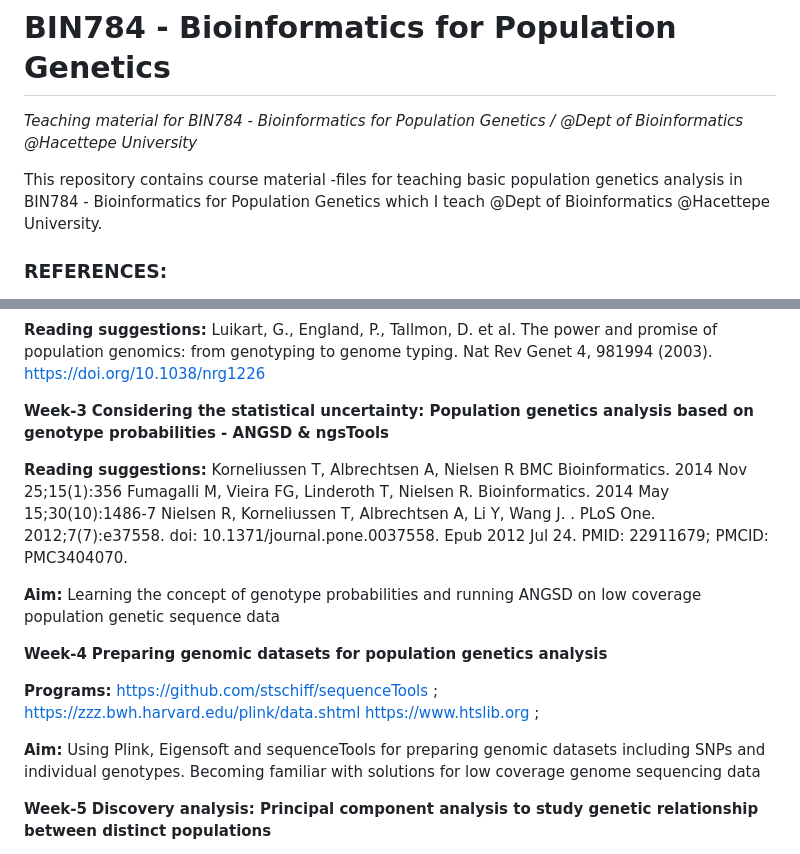
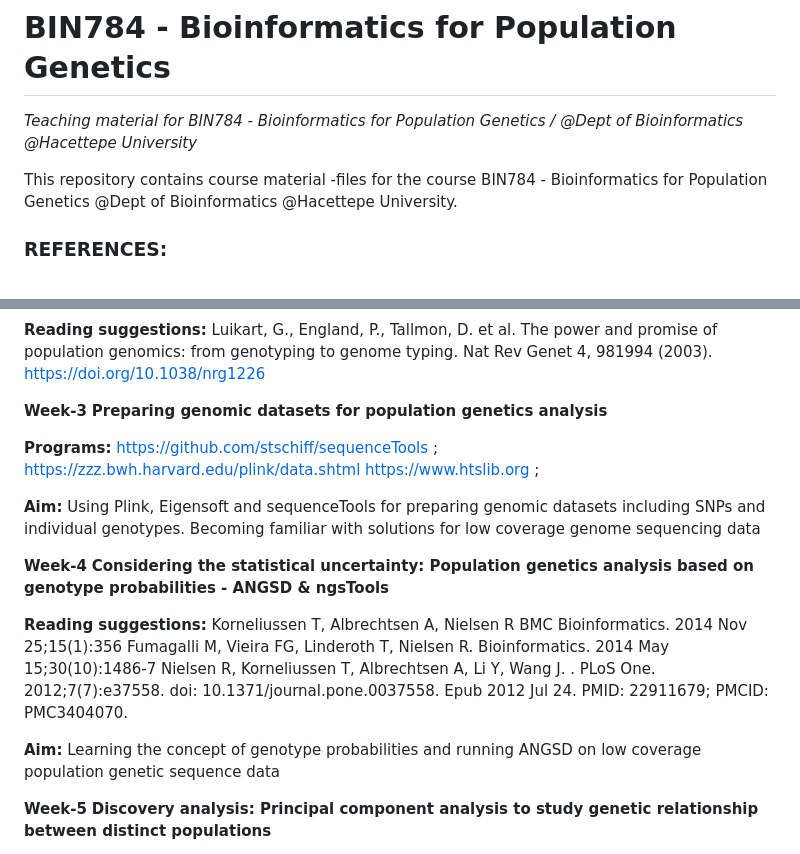
Before and after one commit to gulki/BIN784, a Markdown page: README.md, 2 parts joined by grey strips. Drawn GitHub-style.

```diff
--- a/README.md
+++ b/README.md
@@ -4,8 +4,8 @@
 
 *Teaching material for BIN784 - Bioinformatics for Population Genetics /  @Dept of Bioinformatics @Hacettepe University*
 
-This repository contains course material -files for teaching basic population genetics analysis in BIN784 -
-Bioinformatics for Population Genetics which I teach @Dept of Bioinformatics @Hacettepe University.
+This repository contains course material -files for the course  BIN784 -
+Bioinformatics for Population Genetics @Dept of Bioinformatics @Hacettepe University.
 
 ### **REFERENCES:**
 
@@ -32,17 +32,19 @@ Mark Jobling, Edward Hollox, Matthew Hurles, Toomas Kivisild, Chris Tyler-Smith,
 
 **Reading suggestions:** Luikart, G., England, P., Tallmon, D. et al. The power and promise of population genomics: from genotyping to genome typing. Nat Rev Genet 4, 981994 (2003). https://doi.org/10.1038/nrg1226
 
-**Week-3** **Considering the statistical uncertainty: Population genetics analysis based on genotype probabilities - ANGSD & ngsTools**
+**Week-3** **Preparing genomic datasets for population genetics analysis**
+
+**Programs:** https://github.com/stschiff/sequenceTools ; https://zzz.bwh.harvard.edu/plink/data.shtml https://www.htslib.org ;
+
+**Aim:** Using Plink, Eigensoft and sequenceTools for preparing genomic datasets including SNPs and individual genotypes. Becoming familiar with solutions for low coverage genome sequencing data
+
+
+**Week-4** **Considering the statistical uncertainty: Population genetics analysis based on genotype probabilities - ANGSD & ngsTools**
 
 **Reading suggestions:** Korneliussen T, Albrechtsen A, Nielsen R BMC Bioinformatics. 2014 Nov 25;15(1):356 Fumagalli M, Vieira FG, Linderoth T, Nielsen R. Bioinformatics. 2014 May 15;30(10):1486-7 Nielsen R, Korneliussen T, Albrechtsen A, Li Y, Wang J. . PLoS One. 2012;7(7):e37558. doi: 10.1371/journal.pone.0037558. Epub 2012 Jul 24. PMID: 22911679; PMCID: PMC3404070.
 
 **Aim:** Learning the concept of genotype probabilities and running ANGSD on low coverage population genetic sequence data
 
-**Week-4** **Preparing genomic datasets for population genetics analysis**
-
-**Programs:** https://github.com/stschiff/sequenceTools ; https://zzz.bwh.harvard.edu/plink/data.shtml https://www.htslib.org ;
-
-**Aim:** Using Plink, Eigensoft and sequenceTools for preparing genomic datasets including SNPs and individual genotypes. Becoming familiar with solutions for low coverage genome sequencing data
 
 **Week-5** **Discovery analysis: Principal component analysis to study genetic relationship between distinct populations**
 
```
